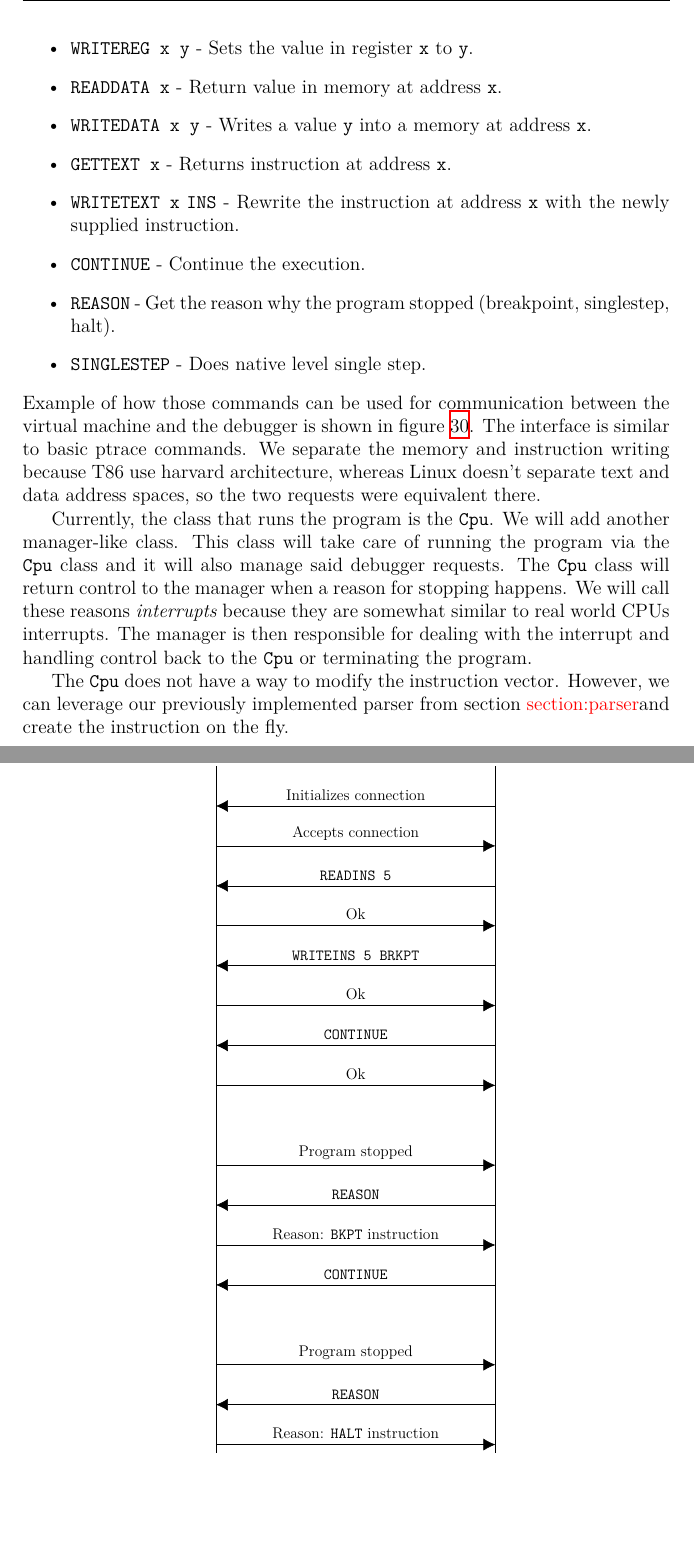
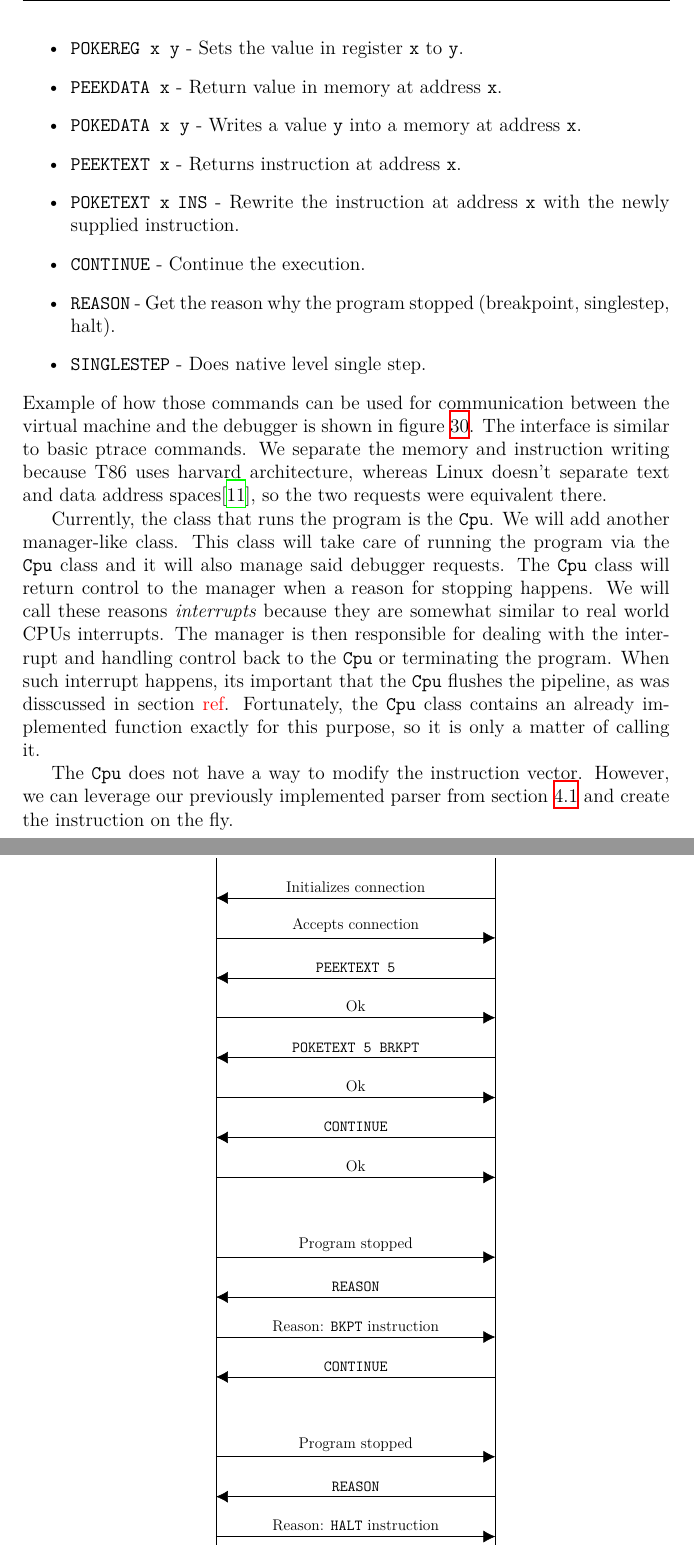
Before and after one commit to Gregofi/thesis, a LaTeX thesis (main.tex, which reads chapters/3.tex): two parts of pages 59 and 60 of 67, joined at a grey line, cut so that both start at the same text, the shorter picture padded with empty space. Compiled offline with XeLaTeX; a LaTeX package or settings file that is missing is left out.

```diff
--- a/chapters/3.tex
+++ b/chapters/3.tex
@@ -82,18 +81,24 @@
-    \item \texttt{WRITEREG x y} - Sets the value in register \texttt{x} to \texttt{y}.
-    \item \texttt{READDATA x} - Return value in memory at address \texttt{x}.
-    \item \texttt{WRITEDATA x y} - Writes a value \texttt{y} into a memory at address \texttt{x}.
-    \item \texttt{GETTEXT x} - Returns instruction at address \texttt{x}.
-    \item \texttt{WRITETEXT x} \texttt{INS} - Rewrite the instruction at address
+    \item \texttt{PEEKREG x} - Return value in register \texttt{x}.
+    \item \texttt{POKEREG x y} - Sets the value in register \texttt{x} to
+        \texttt{y}.
+    \item \texttt{PEEKDATA x} - Return value in memory at address \texttt{x}.
+    \item \texttt{POKEDATA x y} - Writes a value \texttt{y} into a memory at
+        address \texttt{x}.
+    \item \texttt{PEEKTEXT x} - Returns instruction at address \texttt{x}.
+    \item \texttt{POKETEXT x} \texttt{INS} - Rewrite the instruction at
+        address
         \texttt{x} with the newly supplied instruction.
     \item \texttt{CONTINUE} - Continue the execution.
-    \item \texttt{REASON} - Get the reason why the program stopped (breakpoint, singlestep, halt).
+    \item \texttt{REASON} - Get the reason why the program stopped (breakpoint,
+        singlestep, halt).
     \item \texttt{SINGLESTEP} - Does native level single step.
 \end{itemize}
 Example of how those commands can be used for communication between the virtual
 machine and the debugger is shown in figure \ref{fig:dbg-vm-seq}. The interface
 is similar to basic ptrace commands. We separate the memory and instruction
-writing because T86 use harvard architecture, whereas Linux doesn't separate
-text and data address spaces, so the two requests were equivalent there.
+writing because T86 uses harvard architecture, whereas Linux doesn't separate
+text and data address spaces\cite{ptrace}, so the two requests were equivalent
+there.
 
 Currently, the class that runs the program is the \texttt{Cpu}. We will add
 another manager-like class. This class will take care of running the program
@@ -102,11 +107,15 @@
 stopping happens. We will call these reasons \textit{interrupts} because they
 are somewhat similar to real world CPUs interrupts. The manager is then
 responsible for dealing with the interrupt and handling control back to the
-\texttt{Cpu} or terminating the program.
+\texttt{Cpu} or terminating the program. When such interrupt happens, its
+important that the \texttt{Cpu} flushes the pipeline, as was disscussed in
+section \todo{ref}. Fortunately, the \texttt{Cpu} class contains an already
+implemented function exactly for this purpose, so it is only a matter of
+calling it.
 
 The \texttt{Cpu} does not have a way to modify the instruction vector.
 However, we can leverage our previously implemented parser from section
-\todo{section:parser}and create the instruction on the fly.
+\ref{section:parser} and create the instruction on the fly.
 
 \begin{figure}
     \centering
@@ -117,9 +126,9 @@
         \node at (0,.3) {Virtual machine};
         \draw[<-] (0,-1) -- node[midway,above] {Initializes connection} (7,-1);
         \draw[->] (0,-2) -- node[midway,above] {Accepts connection} (7,-2);
-        \draw[<-] (0,-3) -- node[midway,above] {\texttt{READINS 5}} (7,-3);
+        \draw[<-] (0,-3) -- node[midway,above] {\texttt{PEEKTEXT 5}} (7,-3);
         \draw[->] (0,-4) -- node[midway,above] {Ok} (7,-4);
-        \draw[<-] (0,-5) -- node[midway,above] {\texttt{WRITEINS 5 BRKPT}} (7,-5);
+        \draw[<-] (0,-5) -- node[midway,above] {\texttt{POKETEXT 5 BRKPT}} (7,-5);
         \draw[->] (0,-6) -- node[midway,above] {Ok} (7,-6);
         \draw[<-] (0,-7) -- node[midway,above] {\texttt{CONTINUE}} (7,-7);
         \draw[->] (0,-8) -- node[midway,above] {Ok} (7,-8);
```
Also changed, not shown: chapters/1.tex (+2 -2 lines), chapters/3.tex (3 more changed lines).
